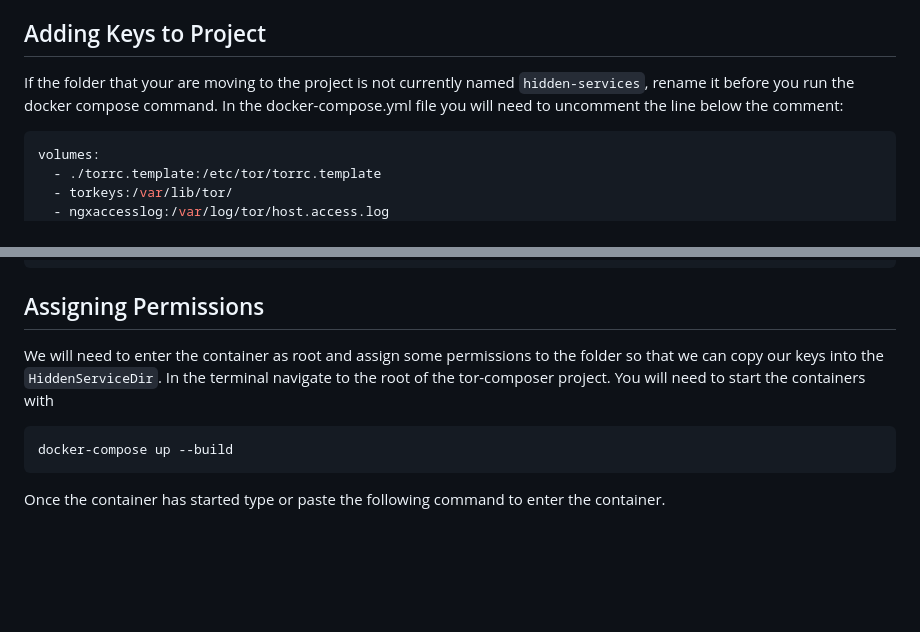
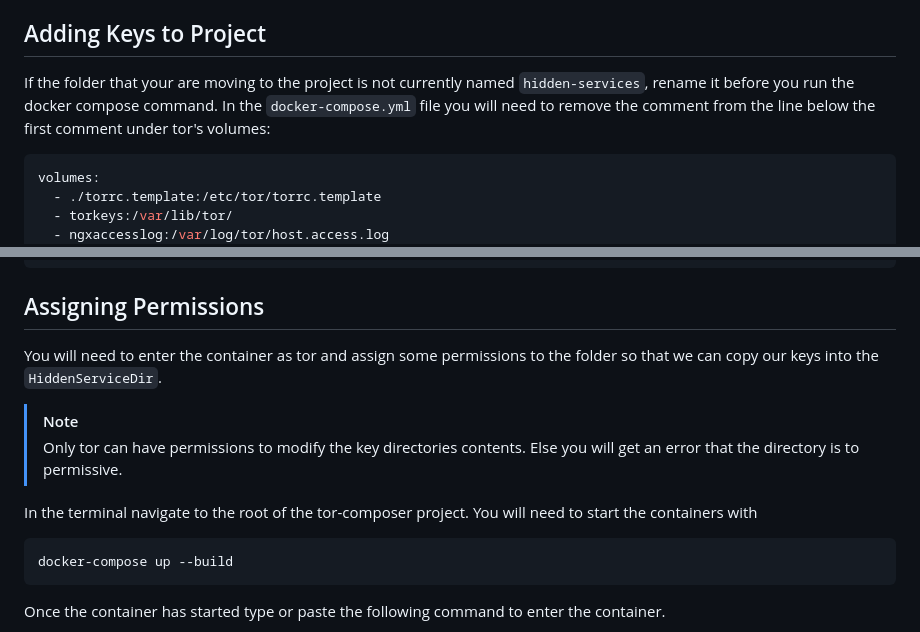
Before and after one commit to Runthescript/tor-composer, a Markdown page: README.md, 2 parts joined by grey strips. GitHub-like rendering; blank space fills up the shorter version.

````diff
--- a/README.md
+++ b/README.md
@@ -106,7 +106,7 @@ If you already have an .onion address and would like to use it, you may load you
 
 ## Adding Keys to Project
 
-If the folder that your are moving to the project is not currently named `hidden-services`, rename it before you run the docker compose command. In the docker-compose.yml file you will need to uncomment the line below the comment:
+If the folder that your are moving to the project is not currently named `hidden-services`, rename it before you run the docker compose command. In the `docker-compose.yml` file you will need to remove the comment from the line below the first comment under tor's volumes:
 
 ```yaml
 volumes:
@@ -132,7 +132,12 @@ restart: always
 
 ## Assigning Permissions
 
-We will need to enter the container as root and assign some permissions to the folder so that we can copy our keys into the `HiddenServiceDir`. In the terminal navigate to the root of the tor-composer project. You will need to start the containers with
+You will need to enter the container as tor and assign some permissions to the folder so that we can copy our keys into the `HiddenServiceDir`.
+
+>[!NOTE]
+>Only tor can have permissions to modify the key directories contents. Else you will get an error that the directory is to permissive.
+
+In the terminal navigate to the root of the tor-composer project. You will need to start the containers with
 
 ```bash
 docker-compose up --build
````
